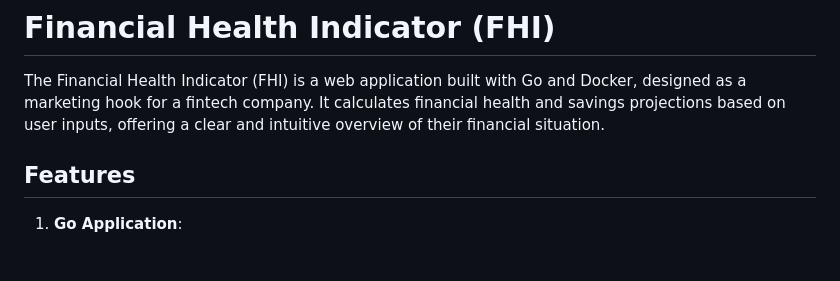
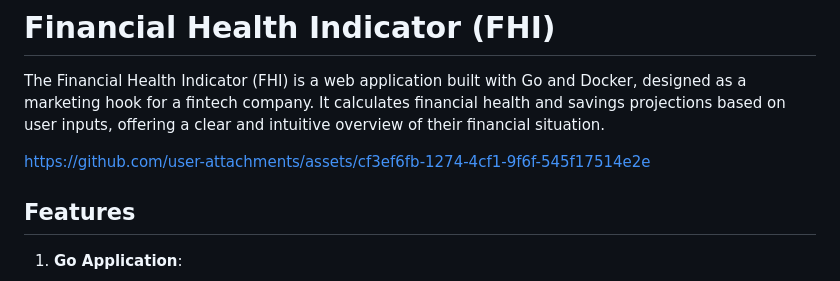
Before and after one commit to Juan-Alves-1/financial-health-calculator, a Markdown page: readme.md, the part around the change. Rendered like a GitHub page; blank space fills up the shorter version.

Commit message:
Add video

```diff
--- a/readme.md
+++ b/readme.md
@@ -1,6 +1,9 @@
 # Financial Health Indicator (FHI)
 
 The Financial Health Indicator (FHI) is a web application built with Go and Docker, designed as a marketing hook for a fintech company. It calculates financial health and savings projections based on user inputs, offering a clear and intuitive overview of their financial situation.
+
+https://github.com/user-attachments/assets/cf3ef6fb-1274-4cf1-9f6f-545f17514e2e
+
 
 ## Features
 
```
